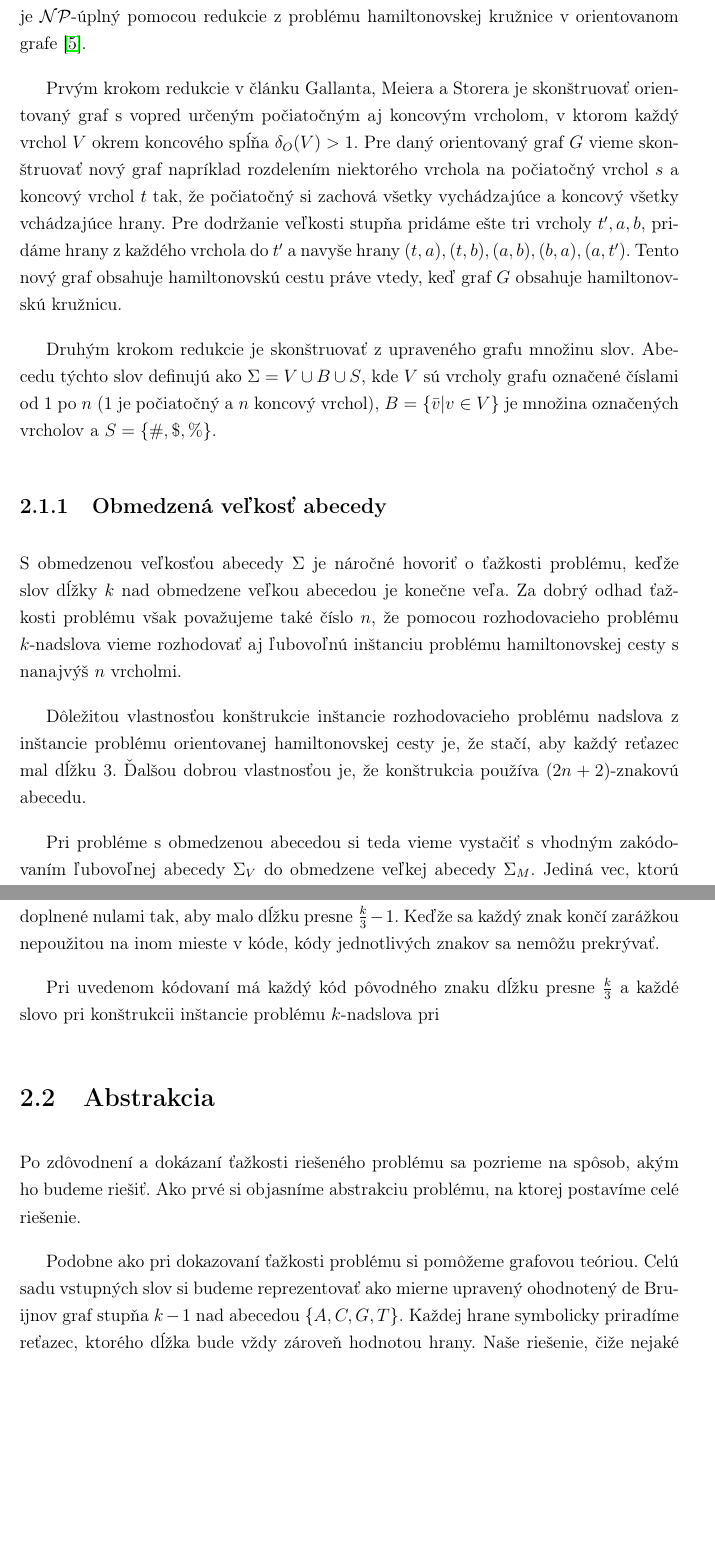
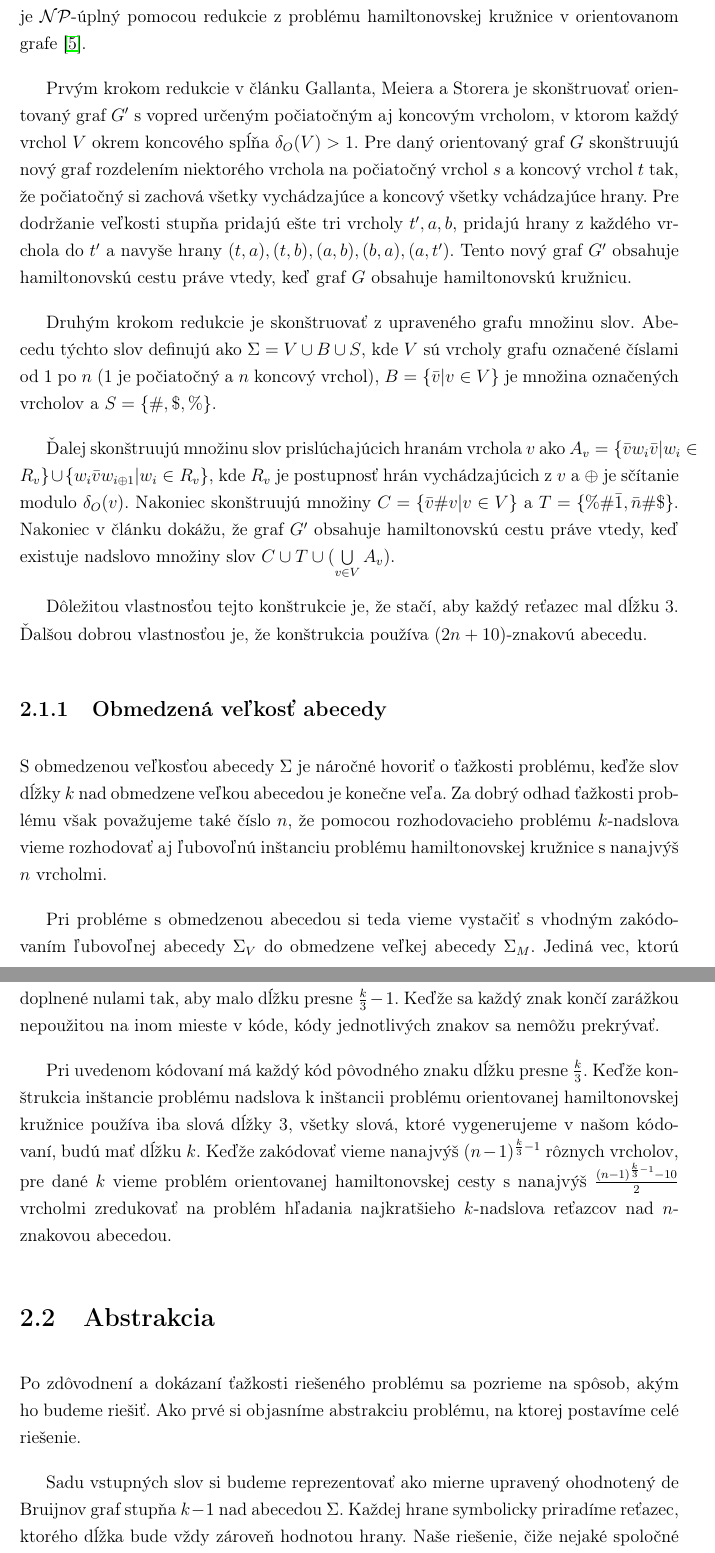
Before and after one commit to Sameth/bachelor-thesis, a LaTeX book (main.tex, which reads superstring.tex): two parts of pages 12 and 13 of 28 before the commit and two parts of pages 12 and 13 of 29 after it, joined at a grey line, cut so that both start at the same text, the shorter picture padded with empty space. Compiled offline with pdfLaTeX.

Commit message:
Dokoncena NP-cast

```diff
--- a/superstring.tex
+++ b/superstring.tex
@@ -36,13 +36,13 @@ pre $k \ge 3$ je $\mathcal{NP}$-úplný pomocou redukcie z problému hamiltonovs
 kružnice v orientovanom grafe \cite{superstring}.
 
 Prvým krokom redukcie v článku Gallanta, Meiera a Storera je skonštruovať orientovaný
-graf s vopred určeným počiatočným aj koncovým vrcholom, v ktorom každý vrchol $V$
-okrem koncového spĺňa $\delta_O(V) > 1$. Pre daný orientovaný graf $G$ vieme
-skonštruovať nový graf napríklad rozdelením niektorého vrchola na počiatočný vrchol $s$ a
+graf $G'$ s vopred určeným počiatočným aj koncovým vrcholom, v ktorom každý vrchol $V$
+okrem koncového spĺňa $\delta_O(V) > 1$. Pre daný orientovaný graf $G$
+skonštruujú nový graf rozdelením niektorého vrchola na počiatočný vrchol $s$ a
 koncový vrchol $t$ tak, že počiatočný si zachová všetky vychádzajúce a koncový
-všetky vchádzajúce hrany. Pre dodržanie veľkosti stupňa pridáme ešte tri vrcholy
-$t', a, b$, pridáme hrany z každého vrchola do $t'$ a navyše hrany $(t, a), (t, b),
-(a, b), (b, a), (a, t')$. Tento nový graf obsahuje hamiltonovskú cestu práve vtedy,
+všetky vchádzajúce hrany. Pre dodržanie veľkosti stupňa pridajú ešte tri vrcholy
+$t', a, b$, pridajú hrany z každého vrchola do $t'$ a navyše hrany $(t, a), (t, b),
+(a, b), (b, a), (a, t')$. Tento nový graf $G'$ obsahuje hamiltonovskú cestu práve vtedy,
 keď graf $G$ obsahuje hamiltonovskú kružnicu.
 
 Druhým krokom redukcie je skonštruovať z upraveného grafu množinu slov. Abecedu
@@ -50,7 +50,15 @@ týchto slov definujú ako $\Sigma = V \cup B \cup S$, kde $V$ sú vrcholy grafu
 číslami od $1$ po $n$ ($1$ je počiatočný a $n$ koncový vrchol), $B = \{ \bar{v} | v \in V \}$
 je množina označených vrcholov a $S = \{\#, \$, \% \}$.
 
-%TODO!!1!
+Ďalej skonštruujú množinu slov prislúchajúcich hranám vrchola $v$ ako
+$A_v = \{ \bar{v}w_i\bar{v} | w_i \in R_v\} \cup \{ w_i \bar{v} w_{i \oplus 1} | w_i \in R_v\}$,
+kde $R_v$ je postupnosť hrán vychádzajúcich z $v$ a $\oplus$ je sčítanie modulo $\delta_O(v)$.
+Nakoniec skonštruujú množiny $C = \{ \bar{v} \# v | v \in V\}$ a $T = \{ \% \# \bar{1}, \bar{n} \# \$\}$.
+Nakoniec v článku dokážu, že graf $G'$ obsahuje hamiltonovskú cestu práve vtedy, keď
+existuje nadslovo množiny slov $C \cup T \cup (\bigcup\limits_{v \in V} A_v)$.
+
+Dôležitou vlastnosťou tejto konštrukcie je, že stačí, aby každý reťazec mal dĺžku $3$. Ďalšou dobrou
+vlastnosťou je, že konštrukcia používa $(2n + 10)$-znakovú abecedu.
 
 \subsection{Obmedzená veľkosť abecedy}
 
@@ -58,12 +66,7 @@ S obmedzenou veľkosťou abecedy $\Sigma$ je náročné hovoriť o ťažkosti pr
 slov dĺžky $k$ nad obmedzene veľkou abecedou je konečne veľa. Za dobrý odhad
 ťažkosti problému však považujeme také číslo $n$, že pomocou rozhodovacieho
 problému $k$-nadslova vieme rozhodovať aj ľubovoľnú inštanciu problému
-hamiltonovskej cesty s nanajvýš $n$ vrcholmi.
-
-Dôležitou vlastnosťou konštrukcie
-inštancie rozhodovacieho problému nadslova z inštancie problému orientovanej
-hamiltonovskej cesty je, že stačí, aby každý reťazec mal dĺžku $3$. Ďalšou dobrou
-vlastnosťou je, že konštrukcia používa $(2n + 2)$-znakovú abecedu.
+hamiltonovskej kružnice s nanajvýš $n$ vrcholmi.
 
 Pri probléme s obmedzenou abecedou si teda vieme vystačiť s vhodným zakódovaním
 ľubovoľnej abecedy $\Sigma_V$ do obmedzene veľkej abecedy $\Sigma_M$. Jediná vec, ktorú potrebujeme zaručiť
@@ -84,8 +87,13 @@ $x \$ $, kde $x$ je číslo $i$ zapísané v $(n-1)$-tkovej sústave, doplnené
 aby malo dĺžku presne $\frac{k}{3} - 1$. Keďže sa každý znak končí zarážkou nepoužitou na
 inom mieste v kóde, kódy jednotlivých znakov sa nemôžu prekrývať.
 
-Pri uvedenom kódovaní má každý kód pôvodného znaku dĺžku presne $\frac{k}{3}$ a každé
-slovo pri konštrukcii inštancie problému $k$-nadslova pri
+Pri uvedenom kódovaní má každý kód pôvodného znaku dĺžku presne $\frac{k}{3}$. Keďže
+konštrukcia inštancie problému nadslova k inštancii problému orientovanej hamiltonovskej
+kružnice používa iba slová dĺžky $3$, všetky slová, ktoré vygenerujeme v našom kódovaní,
+budú mať dĺžku $k$. Keďže zakódovať vieme nanajvýš $(n-1)^{\frac{k}{3} - 1}$ rôznych
+vrcholov, pre dané $k$ vieme problém orientovanej hamiltonovskej cesty s nanajvýš
+$\frac{(n-1)^{\frac{k}{3}-1} - 10}{2}$ vrcholmi zredukovať na problém hľadania
+najkratšieho $k$-nadslova reťazcov nad $n$-znakovou abecedou.
 
 %###############################################################################
 \section{Abstrakcia}
@@ -94,9 +102,8 @@ slovo pri konštrukcii inštancie problému $k$-nadslova pri
 Po zdôvodnení a dokázaní ťažkosti riešeného problému sa pozrieme na spôsob, akým ho budeme
 riešiť. Ako prvé si objasníme abstrakciu problému, na ktorej postavíme celé riešenie.
 
-Podobne ako pri dokazovaní ťažkosti problému si pomôžeme grafovou teóriou. Celú
-sadu vstupných slov si budeme reprezentovať ako mierne upravený ohodnotený de Bruijnov graf stupňa $k - 1$ nad
-abecedou $\{A, C, G, T\}$. Každej hrane symbolicky priradíme reťazec, ktorého dĺžka bude
+Sadu vstupných slov si budeme reprezentovať ako mierne upravený ohodnotený de Bruijnov graf stupňa $k - 1$ nad
+abecedou $\Sigma$. Každej hrane symbolicky priradíme reťazec, ktorého dĺžka bude
 vždy zároveň hodnotou hrany.
 Naše riešenie, čiže nejaké spoločné $k$-nadslovo, budeme reprezentovať ako sled v tomto grafe.
 
```
